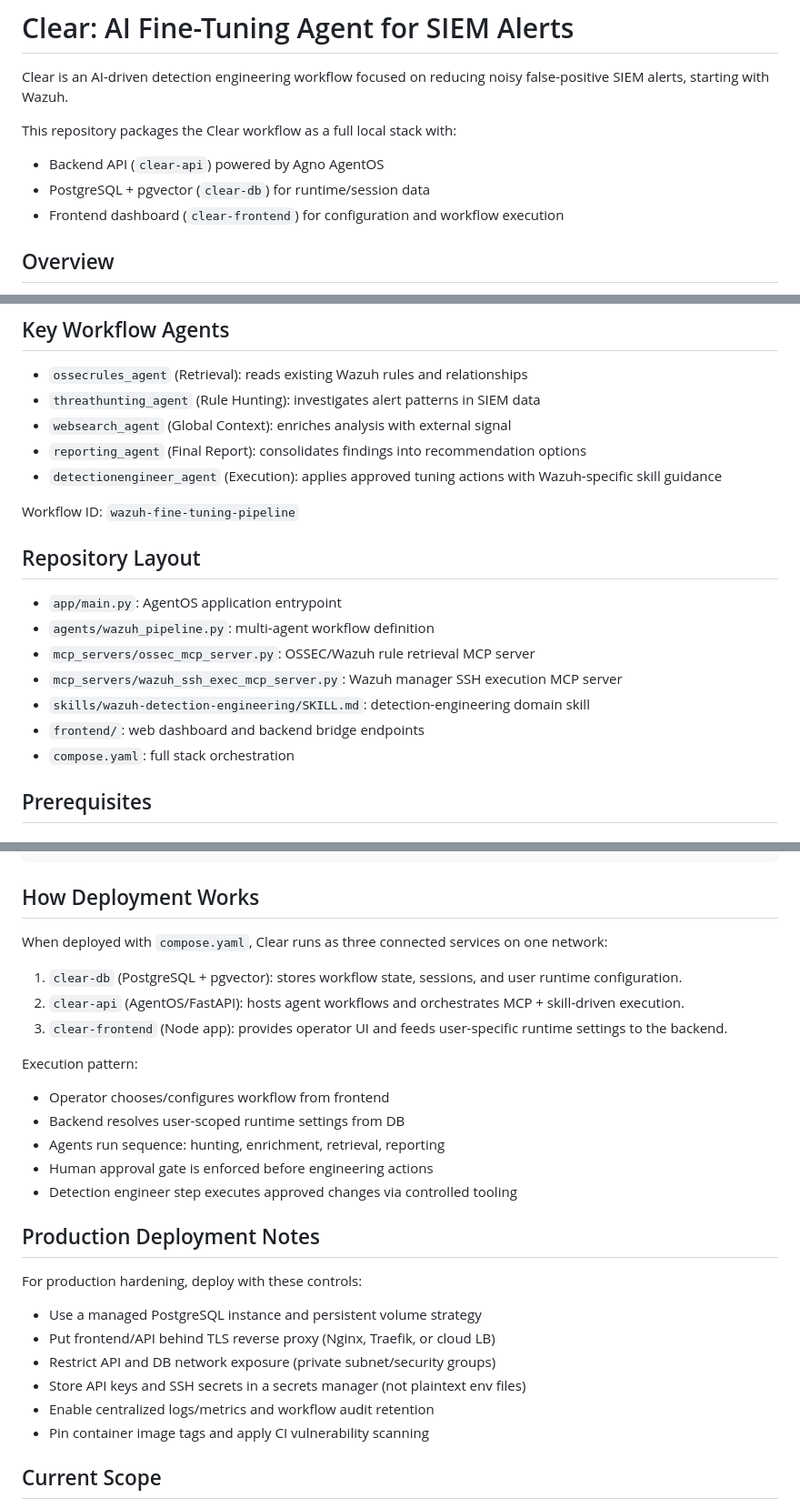
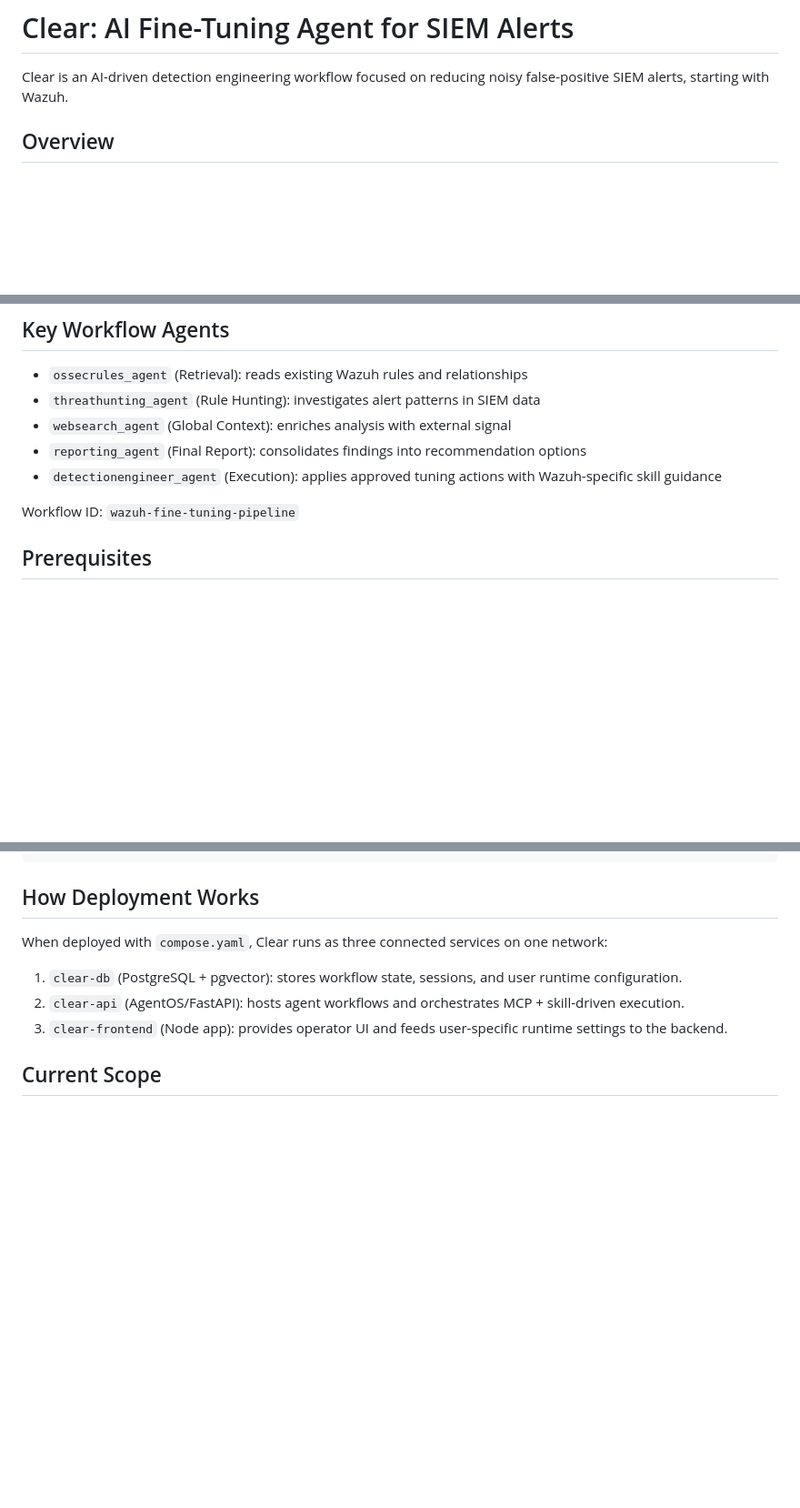
Before and after one commit to KhaledEid020/Clear, a Markdown page: README.md, 3 parts joined by grey strips. Shown at 91% size. Drawn GitHub-style; blank space fills up the shorter version.

Commit message:
Simplify README by removing layout and deployment notes
Removed detailed repository layout and production deployment notes to streamline the README.

```diff
--- a/README.md
+++ b/README.md
@@ -1,11 +1,6 @@
 # Clear: AI Fine-Tuning Agent for SIEM Alerts
 
 Clear is an AI-driven detection engineering workflow focused on reducing noisy false-positive SIEM alerts, starting with Wazuh.
-
-This repository packages the Clear workflow as a full local stack with:
-- Backend API (`clear-api`) powered by Agno AgentOS
-- PostgreSQL + pgvector (`clear-db`) for runtime/session data
-- Frontend dashboard (`clear-frontend`) for configuration and workflow execution
 
 ## Overview
 
@@ -29,16 +24,6 @@ Reference article: https://ai.keid.workers.dev/posts/clear-ai-fine-tuning-agent
 - `detectionengineer_agent` (Execution): applies approved tuning actions with Wazuh-specific skill guidance
 
 Workflow ID: `wazuh-fine-tuning-pipeline`
-
-## Repository Layout
-
-- `app/main.py`: AgentOS application entrypoint
-- `agents/wazuh_pipeline.py`: multi-agent workflow definition
-- `mcp_servers/ossec_mcp_server.py`: OSSEC/Wazuh rule retrieval MCP server
-- `mcp_servers/wazuh_ssh_exec_mcp_server.py`: Wazuh manager SSH execution MCP server
-- `skills/wazuh-detection-engineering/SKILL.md`: detection-engineering domain skill
-- `frontend/`: web dashboard and backend bridge endpoints
-- `compose.yaml`: full stack orchestration
 
 ## Prerequisites
 
@@ -100,23 +85,6 @@ When deployed with `compose.yaml`, Clear runs as three connected services on one
 2. `clear-api` (AgentOS/FastAPI): hosts agent workflows and orchestrates MCP + skill-driven execution.
 3. `clear-frontend` (Node app): provides operator UI and feeds user-specific runtime settings to the backend.
 
-Execution pattern:
-- Operator chooses/configures workflow from frontend
-- Backend resolves user-scoped runtime settings from DB
-- Agents run sequence: hunting, enrichment, retrieval, reporting
-- Human approval gate is enforced before engineering actions
-- Detection engineer step executes approved changes via controlled tooling
-
-## Production Deployment Notes
-
-For production hardening, deploy with these controls:
-- Use a managed PostgreSQL instance and persistent volume strategy
-- Put frontend/API behind TLS reverse proxy (Nginx, Traefik, or cloud LB)
-- Restrict API and DB network exposure (private subnet/security groups)
-- Store API keys and SSH secrets in a secrets manager (not plaintext env files)
-- Enable centralized logs/metrics and workflow audit retention
-- Pin container image tags and apply CI vulnerability scanning
-
 ## Current Scope
 
 - Supported SIEM: Wazuh
```
